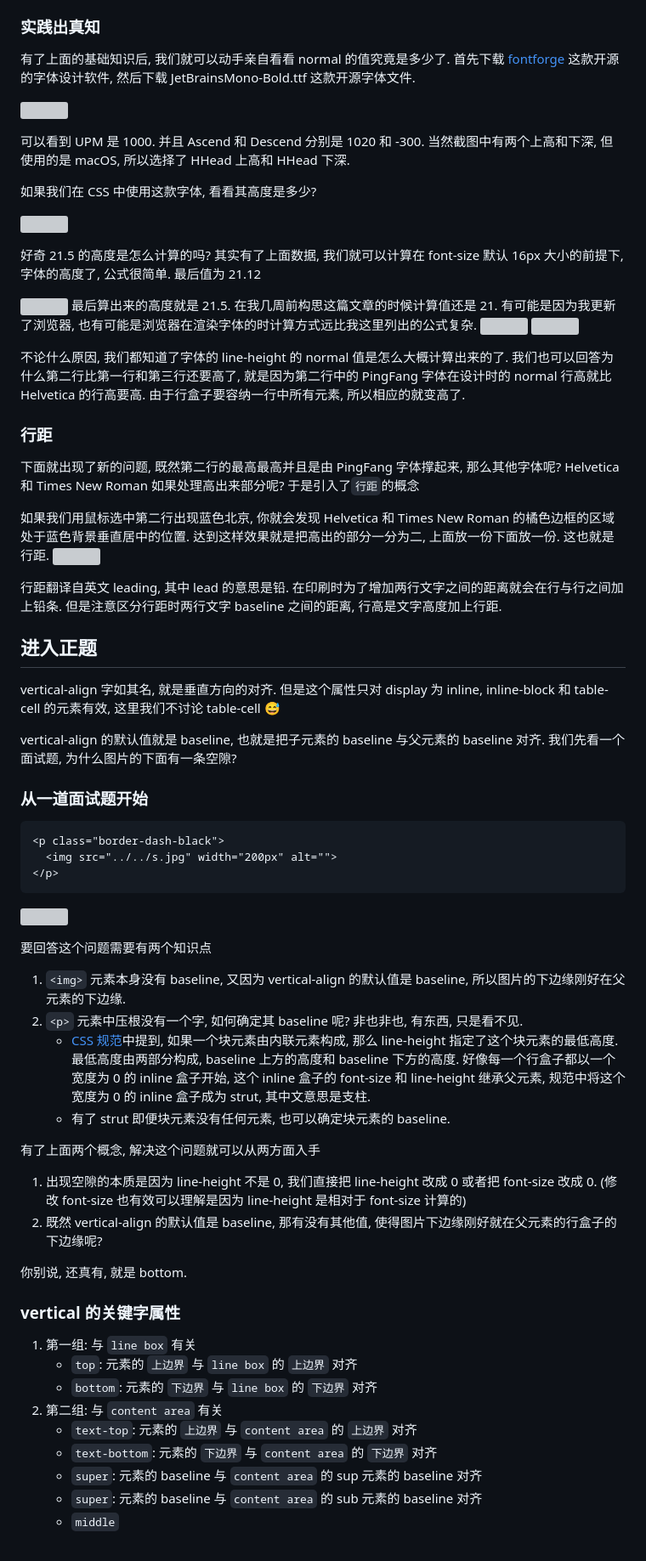
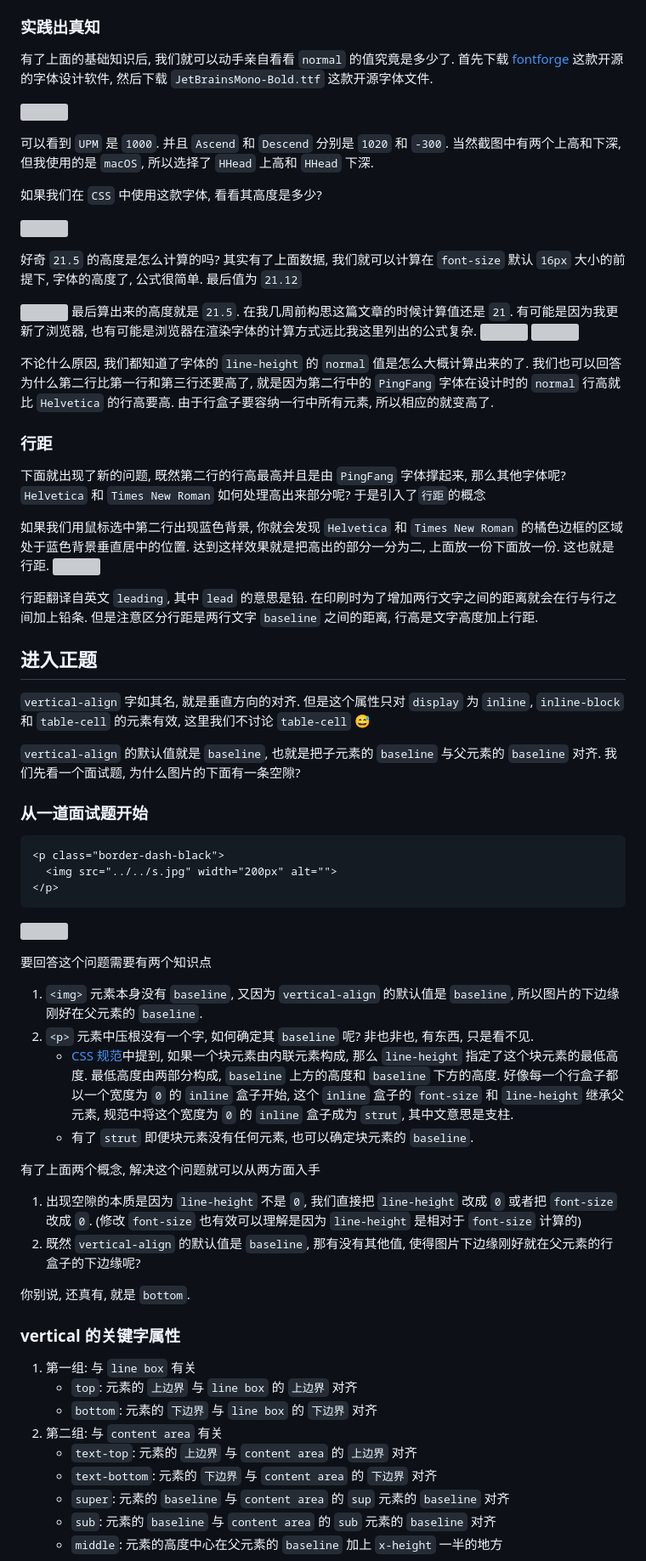
Before and after one commit to wangyuanjian/Levi-frontend-tears, a Markdown page: 02CSS3/37vertical-align.md, the part around the change printed below. Shown: that part at 85% size. Rendered like a GitHub page; grey boxes are pictures that could not be loaded.

Commit message:
vertical-align done

````diff
--- a/02CSS3/37vertical-align.md
+++ b/02CSS3/37vertical-align.md
@@ -42,36 +42,36 @@
 
 ### 实践出真知
-有了上面的基础知识后, 我们就可以动手亲自看看 normal 的值究竟是多少了. 首先下载 [fontforge](https://fontforge.org/en-US/) 这款开源的字体设计软件, 然后下载 JetBrainsMono-Bold.ttf 这款开源字体文件.
+有了上面的基础知识后, 我们就可以动手亲自看看 `normal` 的值究竟是多少了. 首先下载 [fontforge](https://fontforge.org/en-US/) 这款开源的字体设计软件, 然后下载 `JetBrainsMono-Bold.ttf` 这款开源字体文件.
 
 ![](../image/Snipaste_2023-04-30_17-26-59.png)
 
-可以看到 UPM 是 1000. 并且 Ascend 和 Descend 分别是 1020 和 -300. 当然截图中有两个上高和下深, 但使用的是 macOS, 所以选择了 HHead 上高和 HHead 下深.
+可以看到 `UPM` 是 `1000`. 并且 `Ascend` 和 `Descend` 分别是 `1020` 和 `-300`. 当然截图中有两个上高和下深, 但我使用的是 `macOS`, 所以选择了 `HHead` 上高和 `HHead` 下深.
 
-如果我们在 CSS 中使用这款字体, 看看其高度是多少?
+如果我们在 `CSS` 中使用这款字体, 看看其高度是多少?
 
 ![](../image/Snipaste_2023-04-30_17-31-12.png)
 
-好奇 21.5 的高度是怎么计算的吗? 其实有了上面数据, 我们就可以计算在 font-size 默认 16px 大小的前提下, 字体的高度了, 公式很简单. 最后值为 21.12
+好奇 `21.5` 的高度是怎么计算的吗? 其实有了上面数据, 我们就可以计算在 `font-size` 默认 `16px` 大小的前提下, 字体的高度了, 公式很简单. 最后值为 `21.12`
 
 ![](../image/Snipaste_2023-04-30_17-33-12.png)
-最后算出来的高度就是 21.5. 在我几周前构思这篇文章的时候计算值还是 21. 有可能是因为我更新了浏览器, 也有可能是浏览器在渲染字体的时计算方式远比我这里列出的公式复杂.
+最后算出来的高度就是 `21.5`. 在我几周前构思这篇文章的时候计算值还是 `21`. 有可能是因为我更新了浏览器, 也有可能是浏览器在渲染字体的计算方式远比我这里列出的公式复杂.
 ![](../image/Snipaste_2023-04-30_17-48-30.png)
 ![](../image/Snipaste_2023-04-13_19-13-41.png)
 
-不论什么原因, 我们都知道了字体的 line-height 的 normal 值是怎么大概计算出来的了. 我们也可以回答为什么第二行比第一行和第三行还要高了, 就是因为第二行中的 PingFang 字体在设计时的 normal 行高就比 Helvetica 的行高要高. 由于行盒子要容纳一行中所有元素, 所以相应的就变高了.
+不论什么原因, 我们都知道了字体的 `line-height` 的 `normal` 值是怎么大概计算出来的了. 我们也可以回答为什么第二行比第一行和第三行还要高了, 就是因为第二行中的 `PingFang` 字体在设计时的 `normal` 行高就比 `Helvetica` 的行高要高. 由于行盒子要容纳一行中所有元素, 所以相应的就变高了.
 
 ### 行距
-下面就出现了新的问题, 既然第二行的最高最高并且是由 PingFang 字体撑起来, 那么其他字体呢? Helvetica 和 Times New Roman 如果处理高出来部分呢? 于是引入了`行距`的概念
+下面就出现了新的问题, 既然第二行的行高最高并且是由 `PingFang` 字体撑起来, 那么其他字体呢? `Helvetica` 和 `Times New Roman` 如何处理高出来部分呢? 于是引入了`行距`的概念
 
-如果我们用鼠标选中第二行出现蓝色北京, 你就会发现 Helvetica 和 Times New Roman 的橘色边框的区域处于蓝色背景垂直居中的位置. 达到这样效果就是把高出的部分一分为二, 上面放一份下面放一份. 这也就是行距.
+如果我们用鼠标选中第二行出现蓝色背景, 你就会发现 `Helvetica` 和 `Times New Roman` 的橘色边框的区域处于蓝色背景垂直居中的位置. 达到这样效果就是把高出的部分一分为二, 上面放一份下面放一份. 这也就是行距.
 ![](../image/Snipaste_2023-05-01_09-30-53.png)
 
-行距翻译自英文 leading, 其中 lead 的意思是铅. 在印刷时为了增加两行文字之间的距离就会在行与行之间加上铅条. 但是注意区分行距时两行文字 baseline 之间的距离, 行高是文字高度加上行距.
+行距翻译自英文 `leading`, 其中 `lead` 的意思是铅. 在印刷时为了增加两行文字之间的距离就会在行与行之间加上铅条. 但是注意区分行距是两行文字 `baseline` 之间的距离, 行高是文字高度加上行距.
 
 ## 进入正题
-vertical-align 字如其名, 就是垂直方向的对齐. 但是这个属性只对 display 为 inline, inline-block 和 table-cell 的元素有效, 这里我们不讨论 table-cell 😅
+`vertical-align` 字如其名, 就是垂直方向的对齐. 但是这个属性只对 `display` 为 `inline`, `inline-block` 和 `table-cell` 的元素有效, 这里我们不讨论 `table-cell` 😅
 
-vertical-align 的默认值就是 baseline, 也就是把子元素的 baseline 与父元素的 baseline 对齐. 我们先看一个面试题, 为什么图片的下面有一条空隙?
+`vertical-align` 的默认值就是 `baseline`, 也就是把子元素的 `baseline` 与父元素的 `baseline` 对齐. 我们先看一个面试题, 为什么图片的下面有一条空隙?
 
 ###  从一道面试题开始
 ```html
@@ -82,16 +82,16 @@ vertical-align 的默认值就是 baseline, 也就是把子元素的 baseline
 ![](../image/Snipaste_2023-05-01_09-50-59.png)
 
 要回答这个问题需要有两个知识点
-1. `<img>` 元素本身没有 baseline, 又因为 vertical-align 的默认值是 baseline, 所以图片的下边缘刚好在父元素的下边缘.
-2. `<p>` 元素中压根没有一个字, 如何确定其 baseline 呢? 非也非也, 有东西, 只是看不见.
-    - [CSS 规范](https://www.w3.org/TR/CSS2/visudet.html#strut)中提到, 如果一个块元素由内联元素构成, 那么 line-height 指定了这个块元素的最低高度. 最低高度由两部分构成, baseline 上方的高度和 baseline 下方的高度. 好像每一个行盒子都以一个宽度为 0 的 inline 盒子开始, 这个 inline 盒子的 font-size 和 line-height 继承父元素, 规范中将这个宽度为 0 的 inline 盒子成为 strut, 其中文意思是支柱.
-    - 有了 strut 即便块元素没有任何元素, 也可以确定块元素的 baseline.
+1. `<img>` 元素本身没有 ``baseline``, 又因为 `vertical-align` 的默认值是 `baseline`, 所以图片的下边缘刚好在父元素的 `baseline`.
+2. `<p>` 元素中压根没有一个字, 如何确定其 `baseline` 呢? 非也非也, 有东西, 只是看不见.
+    - [CSS 规范](https://www.w3.org/TR/CSS2/visudet.html#strut)中提到, 如果一个块元素由内联元素构成, 那么 `line-height` 指定了这个块元素的最低高度. 最低高度由两部分构成, `baseline` 上方的高度和 `baseline` 下方的高度. 好像每一个行盒子都以一个宽度为 `0` 的 `inline` 盒子开始, 这个 `inline` 盒子的 `font-size` 和 `line-height` 继承父元素, 规范中将这个宽度为 `0` 的 `inline` 盒子成为 `strut`, 其中文意思是支柱.
+    - 有了 `strut` 即便块元素没有任何元素, 也可以确定块元素的 `baseline`.
 
 有了上面两个概念, 解决这个问题就可以从两方面入手
-1. 出现空隙的本质是因为 line-height 不是 0, 我们直接把 line-height 改成 0 或者把 font-size 改成 0. (修改 font-size 也有效可以理解是因为 line-height 是相对于 font-size 计算的)
-2. 既然 vertical-align 的默认值是 baseline, 那有没有其他值, 使得图片下边缘刚好就在父元素的行盒子的下边缘呢?
+1. 出现空隙的本质是因为 `line-height` 不是 `0`, 我们直接把 `line-height` 改成 `0` 或者把 `font-size` 改成 `0`. (修改 `font-size` 也有效可以理解是因为 `line-height` 是相对于 `font-size` 计算的)
+2. 既然 `vertical-align` 的默认值是 `baseline`, 那有没有其他值, 使得图片下边缘刚好就在父元素的行盒子的下边缘呢?
 
-你别说, 还真有, 就是 bottom.
+你别说, 还真有, 就是 `bottom`.
 
 ### vertical 的关键字属性
 1. 第一组: 与 `line box` 有关
@@ -100,7 +100,7 @@ vertical-align 的默认值就是 baseline, 也就是把子元素的 baseline
 2. 第二组: 与 `content area` 有关
     - `text-top`: 元素的 `上边界` 与 `content area` 的 `上边界` 对齐
     - `text-bottom`: 元素的 `下边界` 与 `content area` 的 `下边界` 对齐
-    - `super`: 元素的 baseline 与 `content area` 的 sup 元素的 baseline 对齐
-    - `super`: 元素的 baseline 与 `content area` 的 sub 元素的 baseline 对齐
-    - `middle`
+    - `super`: 元素的 `baseline` 与 `content area` 的 `sup` 元素的 `baseline` 对齐
+    - `sub`: 元素的 `baseline` 与 `content area` 的 `sub` 元素的 `baseline` 对齐
+    - `middle`: 元素的高度中心在父元素的 `baseline` 加上 `x-height` 一半的地方
 
````
Also changed, not shown: other parts of 02CSS3/37vertical-align.md (+39 -27 lines), image/Snipaste_2023-05-01_14-56-02.png (added).
